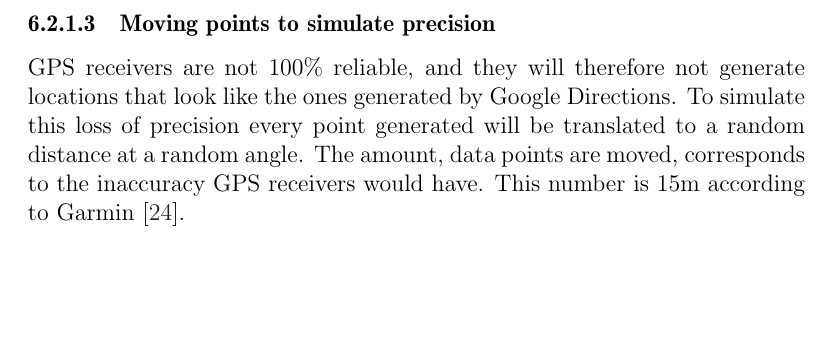
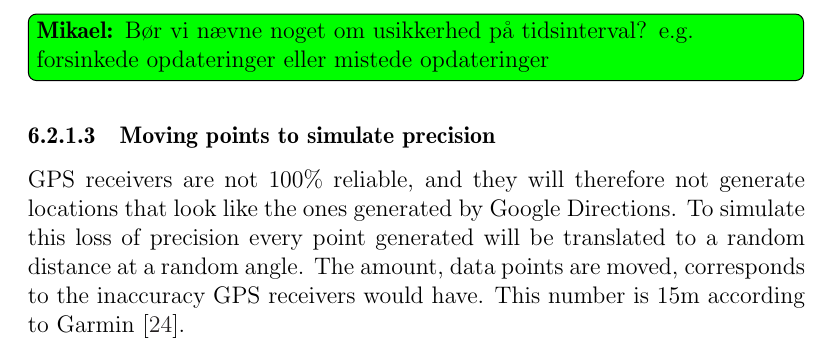
Before and after one commit to sw701e14/report, a LaTeX thesis (main.tex, which reads content/data_simulation.tex): part of page 49 of 60, cut at the place of the change, the shorter picture padded with empty space. Compiled offline with pdfLaTeX; a LaTeX package or settings file that is missing is left out.

Commit message:
Added comment about time uncertainties in generating data

```diff
--- a/content/data_simulation.tex
+++ b/content/data_simulation.tex
@@ -29,6 +29,7 @@ The result of a query to the Google directions API is a route that can be used b
 \subsubsection{Generating intervals}
 The route generated by Google directions only has points where the route changes direction.
 In order to make the generated routes fit with the data generated by a GPS receiver, some points are added between two consecutive points, so that the generated GPS points are spaced out at a interval.
+\mikael{Bør vi nævne noget om usikkerhed på tidsinterval? e.g. forsinkede opdateringer eller mistede opdateringer}
 
 \subsubsection{Moving points to simulate precision}
 GPS receivers are not 100\% reliable, and they will therefore not generate locations that look like the ones generated by Google Directions.
```
